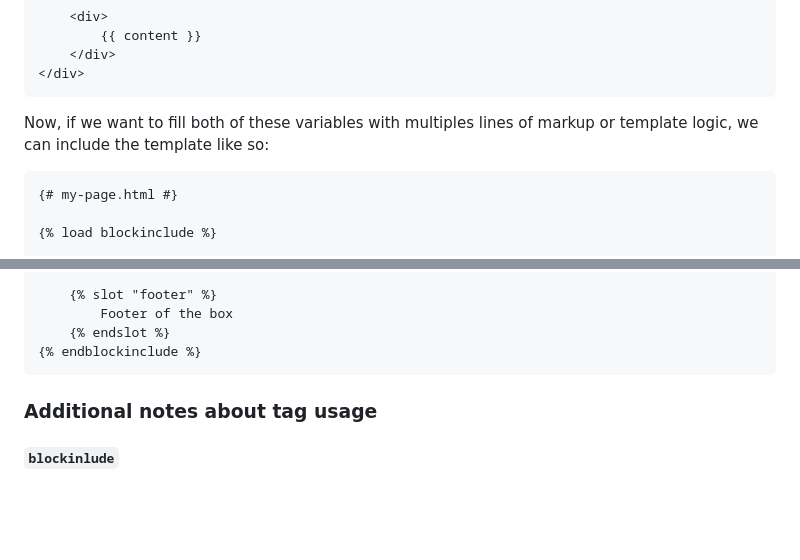
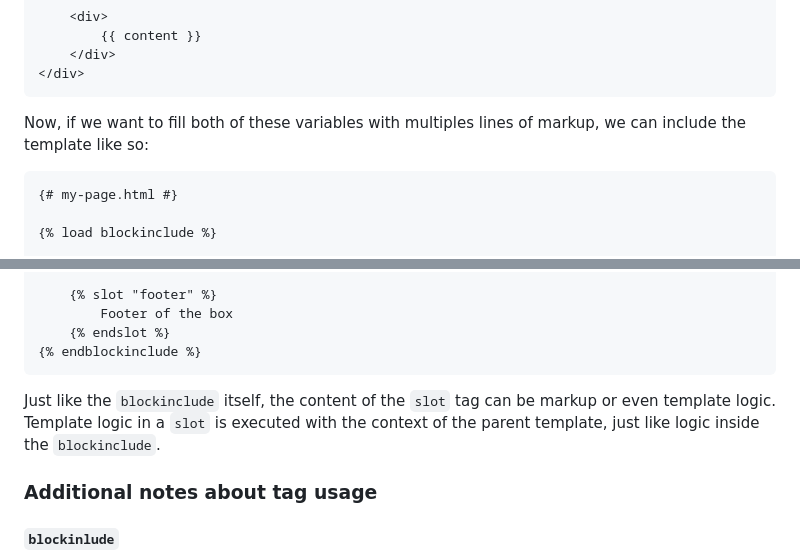
Before and after one commit to tbrlpld/django-blockinclude, a Markdown page: README.md, 2 parts joined by grey strips. Rendered like a GitHub page; blank space fills up the shorter version.

Commit message:
Add clarification about slot contents

````diff
--- a/README.md
+++ b/README.md
@@ -126,7 +126,7 @@ This template does not only use the `content` variable, but also the `header` va
 </div>
 ```
 
-Now, if we want to fill both of these variables with multiples lines of markup or template logic, we can include the template like so:
+Now, if we want to fill both of these variables with multiples lines of markup, we can include the template like so:
 
 ```django
 {# my-page.html #}
@@ -197,6 +197,9 @@ You can use as many `slot` tags inside a `blockinclude` as you like.
     {% endslot %}
 {% endblockinclude %}
 ```
+
+Just like the `blockinclude` itself, the content of the `slot` tag can be markup or even template logic.
+Template logic in a `slot` is executed with the context of the parent template, just like logic inside the `blockinclude`.
 
 ### Additional notes about tag usage
 
````
